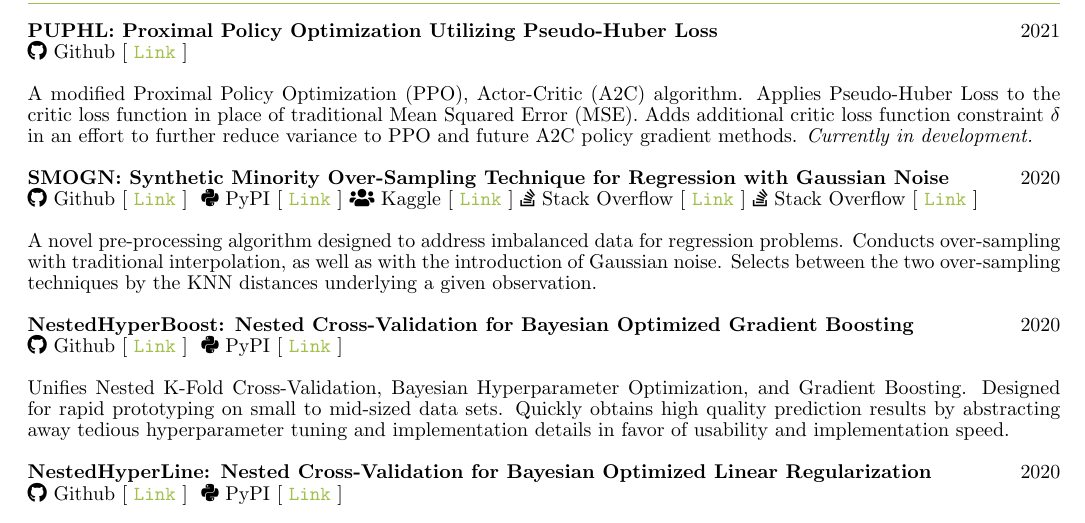
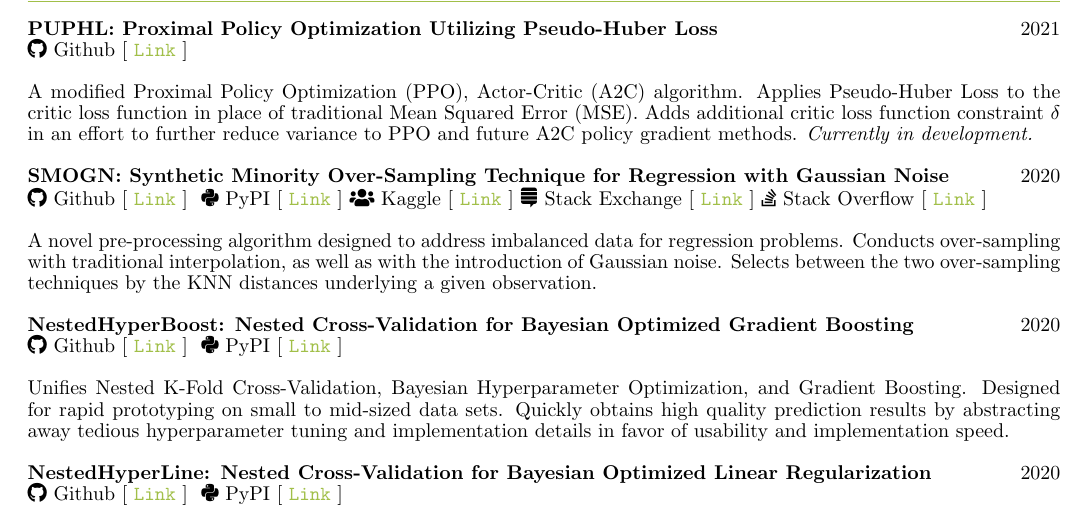
Before and after one commit to nickkunz/cv, a LaTeX CV (Kunz_Nick_CV_2021.tex): part of page 2 of 6, cut so that both start at the same text. Compiled offline with pdfLaTeX.

Commit message:
Correct SMOGN links

```diff
--- a/Kunz_Nick_CV_2021.tex
+++ b/Kunz_Nick_CV_2021.tex
@@ -93,7 +94,7 @@
         \faGithub\space Github [ \href{https://github.com/nickkunz/puphl}{\texttt{Link}} ]\newline\newline
         A modified Proximal Policy Optimization (PPO), Actor-Critic (A2C) algorithm. Applies Pseudo-Huber Loss to the critic loss function in place of traditional Mean Squared Error (MSE). Adds additional critic loss function constraint $\delta$ in an effort to further reduce variance to PPO and future A2C policy gradient methods. \textit{Currently in development.}\newline\newline
         \textbf{SMOGN: Synthetic Minority Over-Sampling Technique for Regression with Gaussian Noise}\hfill{2020}\newline
-        \faGithub\space Github [ \href{https://github.com/nickkunz/smogn}{\texttt{Link}} ] \space\faPython\space PyPI\space [ \href{https://pypi.org/project/smogn}{\texttt{Link}} ]\space\faUsers\space Kaggle [ \href{https://www.kaggle.com/aleksandradeis/regression-addressing-extreme-rare-cases}{\texttt{Link}} ]\space\faStackOverflow\space Stack Overflow [ \href{https://datascience.stackexchange.com/questions/39232/how-to-make-multiple-regression-perform-better-for-outliers-without-reducing-e/64933#64933}{\texttt{Link}} ]\space\faStackOverflow\space Stack Overflow [ \href{https://stats.stackexchange.com/questions/432185/oversampling-methods-for-numerical-data-regression/434216#434216}{\texttt{Link}} ]\newline\newline
+        \faGithub\space Github [ \href{https://github.com/nickkunz/smogn}{\texttt{Link}} ] \space\faPython\space PyPI\space [ \href{https://pypi.org/project/smogn}{\texttt{Link}} ]\space\faUsers\space Kaggle [ \href{https://www.kaggle.com/aleksandradeis/regression-addressing-extreme-rare-cases}{\texttt{Link}} ]\space\faStackExchange\space Stack Exchange [ \href{https://datascience.stackexchange.com/questions/39232/how-to-make-multiple-regression-perform-better-for-outliers-without-reducing-e/64933#64933}{\texttt{Link}} ]\space\faStackOverflow\space Stack Overflow [ \href{https://stats.stackexchange.com/questions/432185/oversampling-methods-for-numerical-data-regression/434216#434216}{\texttt{Link}} ]\newline\newline
         A novel pre-processing algorithm designed to address imbalanced data for regression problems. Conducts over-sampling with traditional interpolation, as well as with the introduction of Gaussian noise. Selects between the two over-sampling techniques by the KNN distances underlying a given observation.\newline\newline
         \textbf{NestedHyperBoost: Nested Cross-Validation for Bayesian Optimized Gradient Boosting}\hfill{2020}\newline
         \faGithub\space Github [ \href{https://github.com/nickkunz/nestedhyperboost}{\texttt{Link}} ] \space\faPython\space PyPI\space [ \href{https://pypi.org/project/nestedhyperboost}{\texttt{Link}} ]\newline\newline
```
Also changed, not shown: Kunz_Nick_CV_2021.pdf, Kunz_Nick_CV_2021.tex (1 more changed lines).
